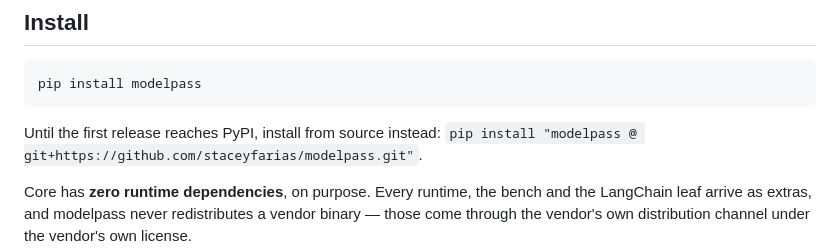
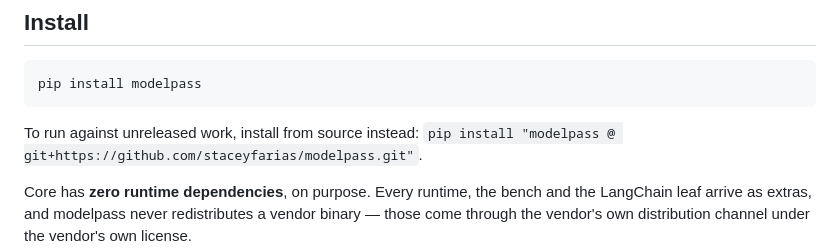
Before and after one commit to staceyfarias/modelpass, a Markdown page: README.md, the part around the change. Drawn GitHub-style.

Commit message:
The install section stops saying modelpass is not on PyPI yet
`pip install modelpass` now resolves: 0.2.2 went out today. The sentence
underneath still told the reader it would not work and to install from git
instead, which was the first thing a visitor read on a repository that had just
gone public.

The git line stays, repointed at what it is now actually for -- running against
work that has not been released yet -- rather than deleted, because that is a
real thing a contributor does and the URL is the same either way.

Co-Authored-By: Claude Opus 5 <noreply@anthropic.com>

````diff
--- a/README.md
+++ b/README.md
@@ -93,7 +93,7 @@ one thing this library is for adds nothing there; embeddings stayed app-owned.
 pip install modelpass
 ```
 
-Until the first release reaches PyPI, install from source instead:
+To run against unreleased work, install from source instead:
 `pip install "modelpass @ git+https://github.com/staceyfarias/modelpass.git"`.
 
 Core has **zero runtime dependencies**, on purpose. Every runtime, the bench and the
````
